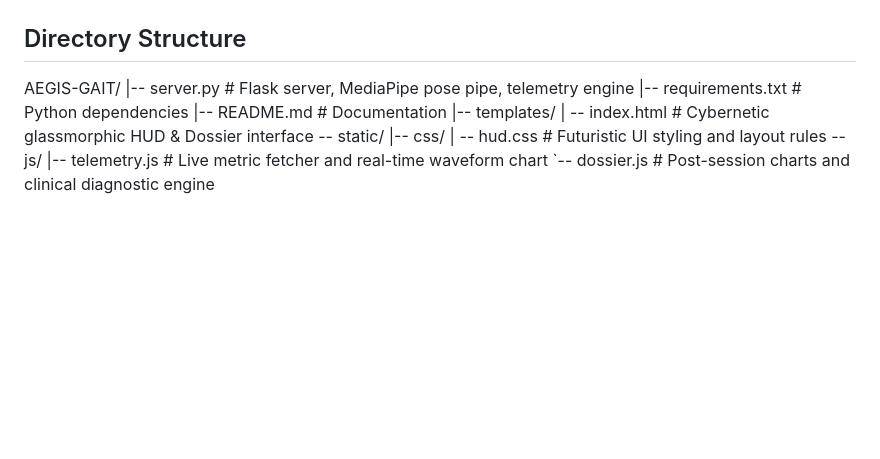
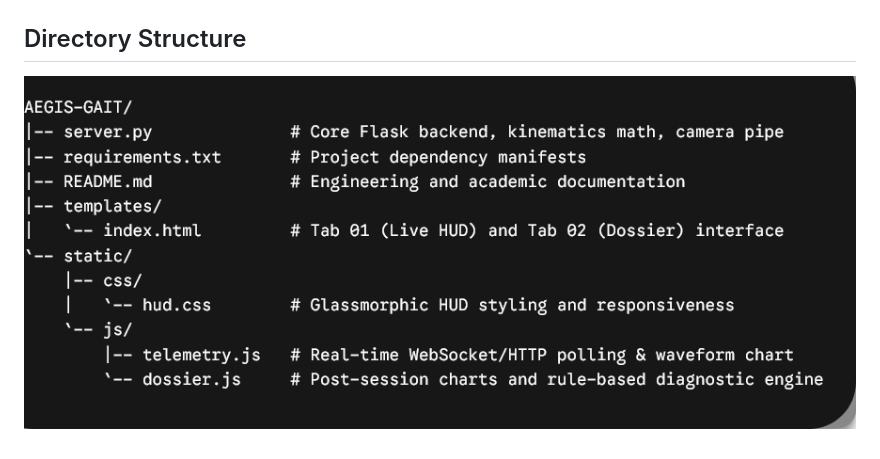
Before and after one commit to Gongmei32/Gait-Kinematics-Analysis, a Markdown page: README.MD, the part around the change. Rendered like a GitHub page; pictures changed too: image-1.png (added); blank space fills up the shorter version.

Commit message:
update: doc

```diff
--- a/README.MD
+++ b/README.MD
@@ -36,13 +36,4 @@
  ![alt text](image.png)
 
  ## Directory Structure
- AEGIS-GAIT/
-|-- server.py              # Flask server, MediaPipe pose pipe, telemetry engine
-|-- requirements.txt       # Python dependencies
-|-- README.md              # Documentation
-|-- templates/
-|   -- index.html         # Cybernetic glassmorphic HUD & Dossier interface -- static/
-|-- css/
-|   -- hud.css        # Futuristic UI styling and layout rules -- js/
-|-- telemetry.js   # Live metric fetcher and real-time waveform chart
-`-- dossier.js     # Post-session charts and clinical diagnostic engine
+ ![alt text](image-1.png)
```
